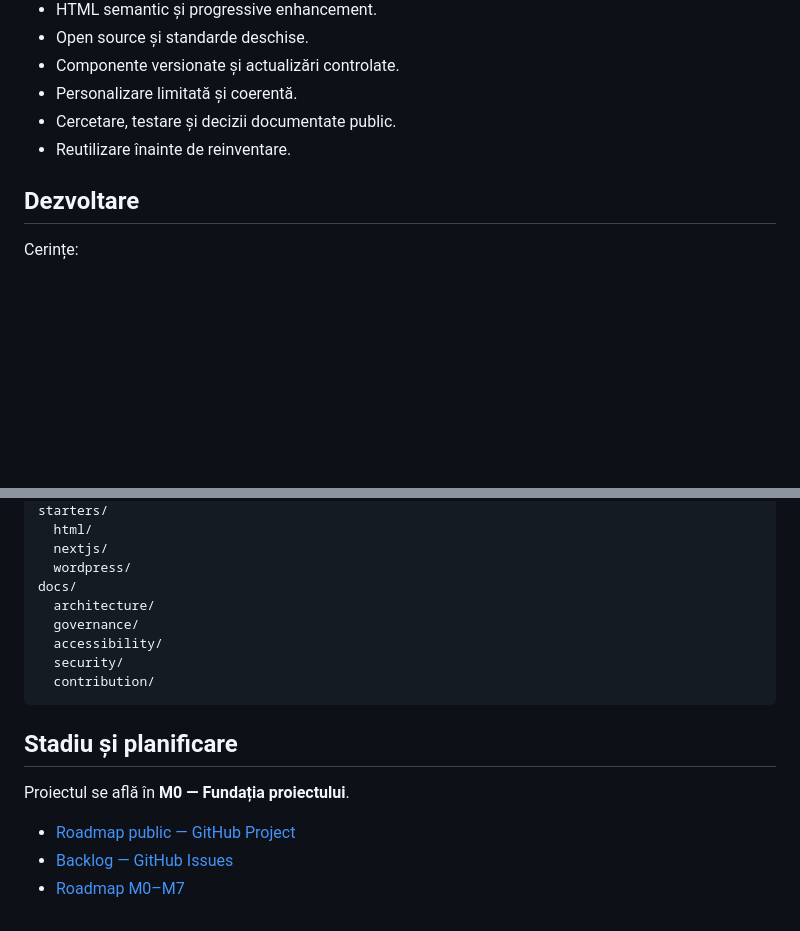
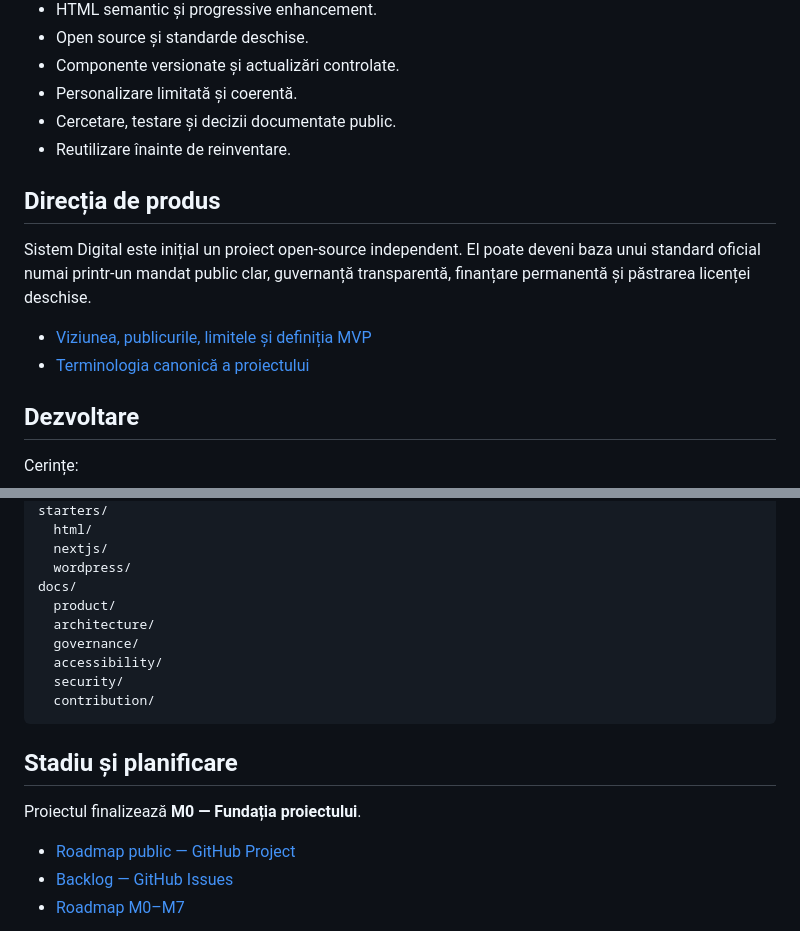
Before and after one commit to ciprian-rus/sistem.digital, a Markdown page: README.md, 2 parts joined by grey strips. Rendered like a GitHub page; blank space fills up the shorter version.

Commit message:
M0: define product vision, MVP and canonical terminology (#38)
* docs: define product vision and MVP scope

* docs: add canonical product terminology

* docs: link product vision and terminology

```diff
--- a/README.md
+++ b/README.md
@@ -34,6 +34,13 @@ Proiectul nu este doar o bibliotecă vizuală. El va reuni:
 - Personalizare limitată și coerentă.
 - Cercetare, testare și decizii documentate public.
 - Reutilizare înainte de reinventare.
+
+## Direcția de produs
+
+Sistem Digital este inițial un proiect open-source independent. El poate deveni baza unui standard oficial numai printr-un mandat public clar, guvernanță transparentă, finanțare permanentă și păstrarea licenței deschise.
+
+- [Viziunea, publicurile, limitele și definiția MVP](docs/product/product-vision.md)
+- [Terminologia canonică a proiectului](docs/product/terminology.md)
 
 ## Dezvoltare
 
@@ -120,6 +127,7 @@ starters/
   nextjs/
   wordpress/
 docs/
+  product/
   architecture/
   governance/
   accessibility/
@@ -129,7 +137,7 @@ docs/
 
 ## Stadiu și planificare
 
-Proiectul se află în **M0 — Fundația proiectului**.
+Proiectul finalizează **M0 — Fundația proiectului**.
 
 - [Roadmap public — GitHub Project](https://github.com/users/ciprian-rus/projects/5)
 - [Backlog — GitHub Issues](https://github.com/ciprian-rus/sistem.digital/issues)
```
Also changed, not shown: docs/product/product-vision.md (added, +370 -0 lines), docs/product/terminology.md (added, +161 -0 lines).
